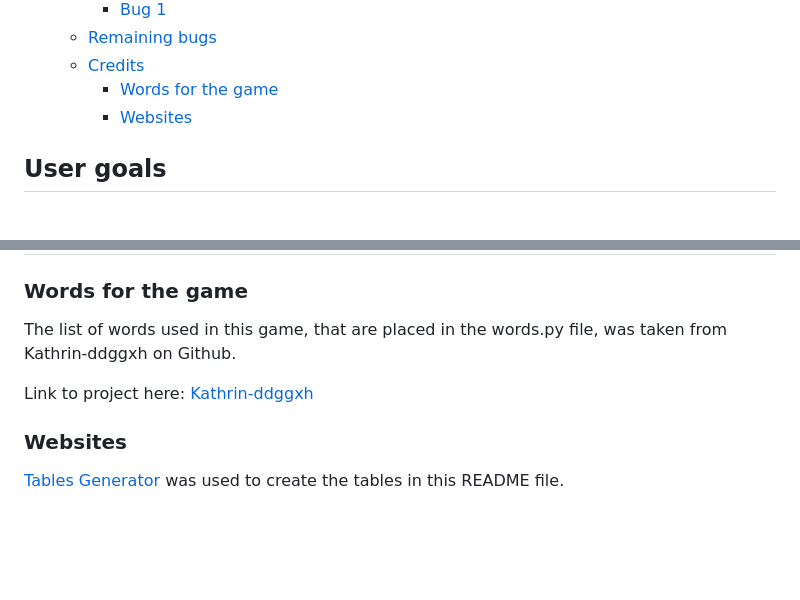
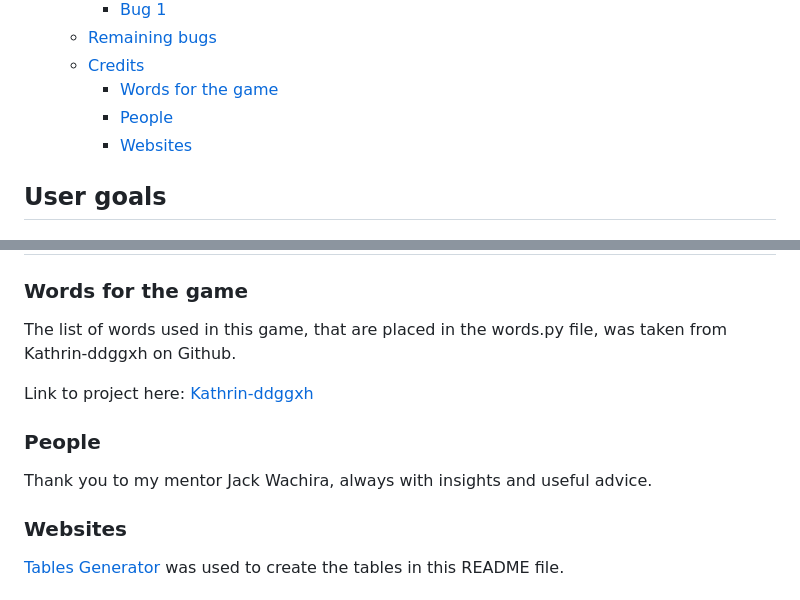
Before and after one commit to hogbergmarkus/pythonic-hangman, a Markdown page: README.md, 2 parts joined by grey strips. Drawn GitHub-style; blank space fills up the shorter version.

Commit message:
Add to Credits in README.md

```diff
--- a/README.md
+++ b/README.md
@@ -46,6 +46,7 @@ Have a go, see if you can guess the word, or if you get hung!
   - [Remaining bugs](#remaining-bugs)
   - [Credits](#credits)
     - [Words for the game](#words-for-the-game)
+    - [People](#people)
     - [Websites](#websites)
 
 ## User goals
@@ -309,6 +310,10 @@ The list of words used in this game, that are placed in the words.py file, was t
 
 Link to project here: [Kathrin-ddggxh](https://github.com/Kathrin-ddggxh/CI-PP3_hangman/blob/main/words.py)
 
+### People
+
+Thank you to my mentor Jack Wachira, always with insights and useful advice.
+
 ### Websites
 
 [Tables Generator](https://www.tablesgenerator.com/markdown_tables#)
```
